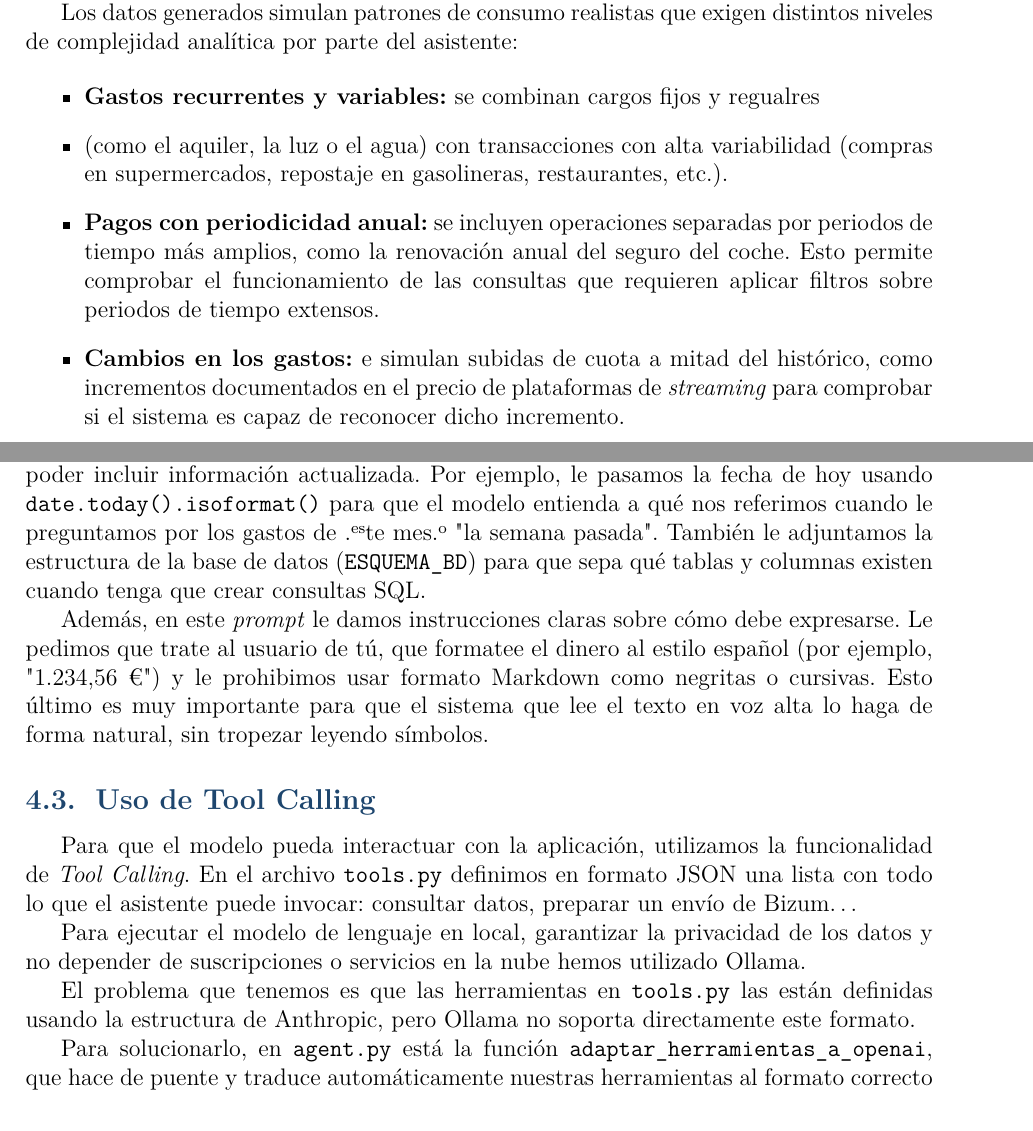
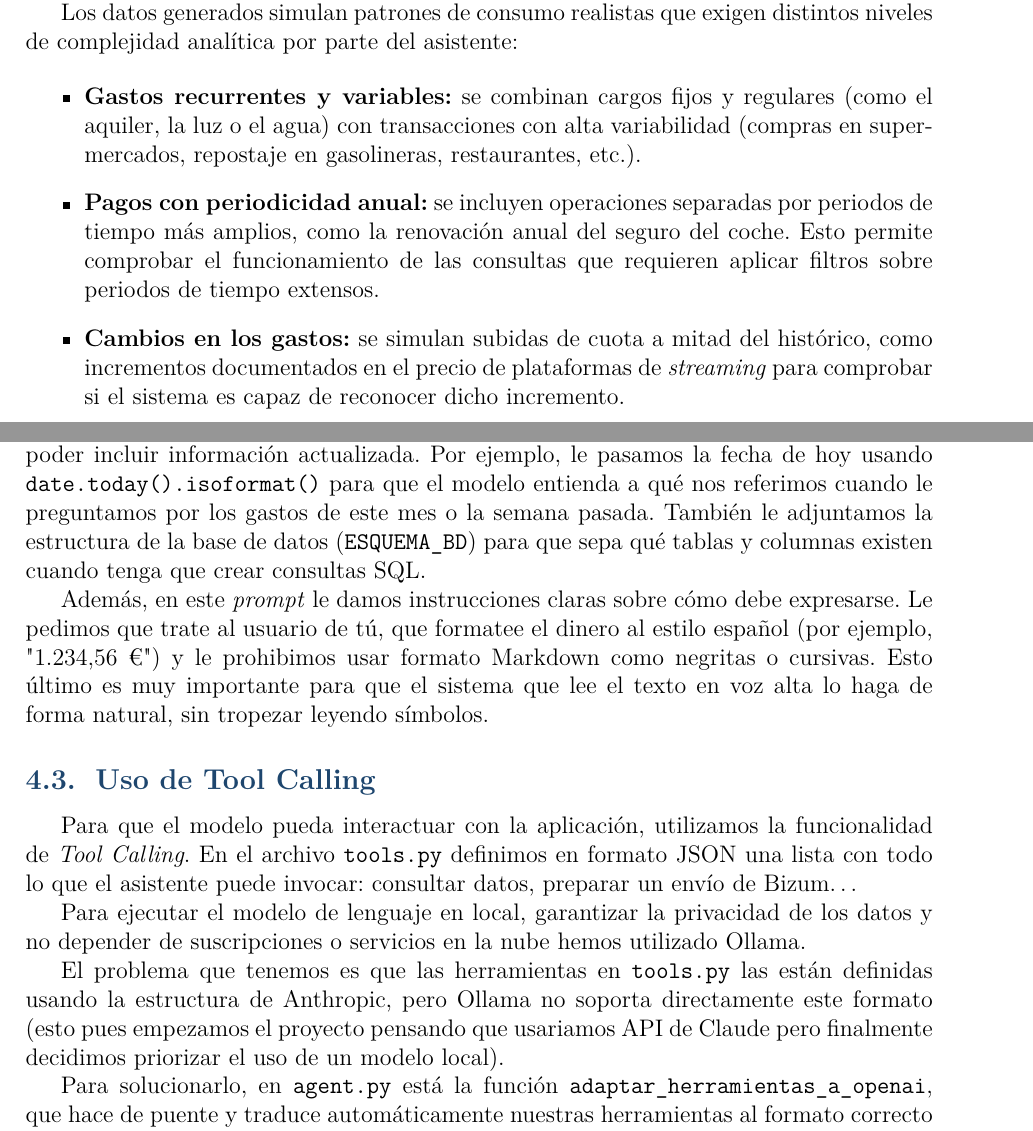
Before and after one commit to NataliaYue/retoUnicaja, a LaTeX document (banco-conversacional/docs/main.tex, which reads banco-conversacional/docs/capitulos/3Configuracion_y_seguridad_BD.tex, banco-conversacional/docs/capitulos/4Motor_Visual_Generativo.tex): two parts of pages 7 and 9 of 23, joined at a grey line, cut so that both start at the same text. Compiled offline with pdfLaTeX.

Commit message:
Docs: limpieza de erratas hasta el 5

```diff
--- a/banco-conversacional/docs/capitulos/3Configuracion_y_seguridad_BD.tex
+++ b/banco-conversacional/docs/capitulos/3Configuracion_y_seguridad_BD.tex
@@ -16,8 +16,7 @@ Los datos generados simulan patrones de consumo realistas que exigen distintos
 niveles de complejidad analítica por parte del asistente:
 
 \begin{itemize}
-    \item \textbf{Gastos recurrentes y variables:} se combinan cargos fijos y regualres
-    \item (como el aquiler, la luz o el agua) con transacciones con alta variabilidad
+    \item \textbf{Gastos recurrentes y variables:} se combinan cargos fijos y regulares (como el aquiler, la luz o el agua) con transacciones con alta variabilidad
     (compras en supermercados, repostaje en gasolineras, restaurantes, etc.).
 
     \item \textbf{Pagos con periodicidad anual:} se incluyen operaciones
@@ -25,7 +24,7 @@ niveles de complejidad analítica por parte del asistente:
     seguro del coche. Esto permite comprobar el funcionamiento de las consultas
     que requieren aplicar filtros sobre periodos de tiempo extensos.
 
-    \item \textbf{Cambios en los gastos:} e simulan subidas de cuota a mitad del histórico,
+    \item \textbf{Cambios en los gastos:} se simulan subidas de cuota a mitad del histórico,
     como incrementos documentados en el precio de plataformas de
     \textit{streaming} para comprobar si el sistema es capaz de reconocer dicho incremento.
 \end{itemize}
--- a/banco-conversacional/docs/capitulos/4Motor_Visual_Generativo.tex
+++ b/banco-conversacional/docs/capitulos/4Motor_Visual_Generativo.tex
@@ -27,8 +27,8 @@ El comportamiento del asistente y las reglas que debe seguir se definen en un
 Este texto no es estático, sino que se genera cada vez que arranca la aplicación
 para poder incluir información actualizada. Por ejemplo, le pasamos la fecha de
 hoy usando \texttt{date.today().isoformat()} para que el modelo entienda a qué
-nos referimos cuando le preguntamos por los gastos de "este mes" o
-"la semana pasada". También le adjuntamos la estructura de la base de datos
+nos referimos cuando le preguntamos por los gastos de este mes o
+la semana pasada. También le adjuntamos la estructura de la base de datos
 (\texttt{ESQUEMA\_BD}) para que sepa qué tablas y columnas existen cuando tenga
 que crear consultas SQL.
 
@@ -53,7 +53,8 @@ y no depender de suscripciones o servicios en la nube hemos utilizado Ollama.
 
 El problema que tenemos es que las herramientas en \texttt{tools.py} las están
 definidas usando la estructura de Anthropic, pero Ollama no soporta directamente
-este formato.
+este formato (esto pues empezamos el proyecto pensando que usariamos API de Claude
+pero finalmente decidimos priorizar el uso de un modelo local).
 
 Para solucionarlo, en \texttt{agent.py} está la función
 \texttt{adaptar\_herramientas\_a\_openai}, que hace de puente y traduce
```
Also changed, not shown: banco-conversacional/docs/main.pdf, banco-conversacional/docs/capitulos/3Configuracion_y_seguridad_BD.tex (2 more changed lines).
